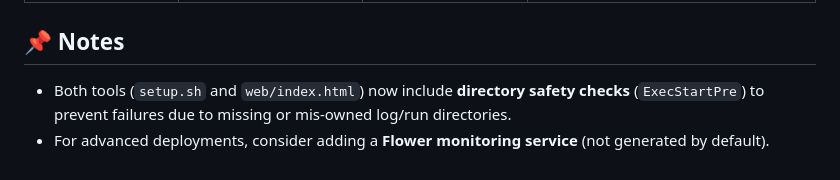
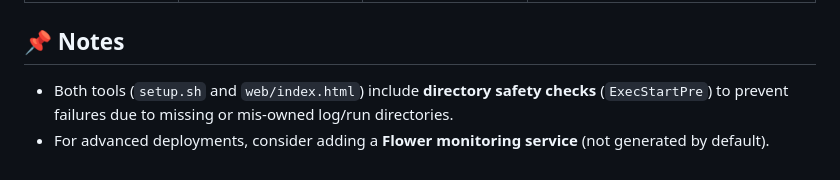
Before and after one commit to AmoahDevLabs/celery-djsetup, a Markdown page: README.md, the part around the change printed below. Rendered like a GitHub page.

```diff
--- a/README.md
+++ b/README.md
@@ -92,5 +93,5 @@ Use the Copy to Clipboard buttons to easily grab the content.
 
 ## 📌 Notes
 
-- Both tools (`setup.sh` and `web/index.html`) now include **directory safety checks** (`ExecStartPre`) to prevent failures due to missing or mis-owned log/run directories.
+- Both tools (`setup.sh` and `web/index.html`) include **directory safety checks** (`ExecStartPre`) to prevent failures due to missing or mis-owned log/run directories.
 - For advanced deployments, consider adding a **Flower monitoring service** (not generated by default).
```
Also changed, not shown: other parts of README.md (+2 -1 lines).
